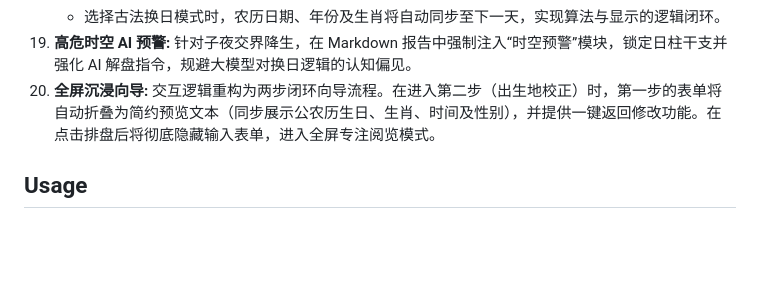
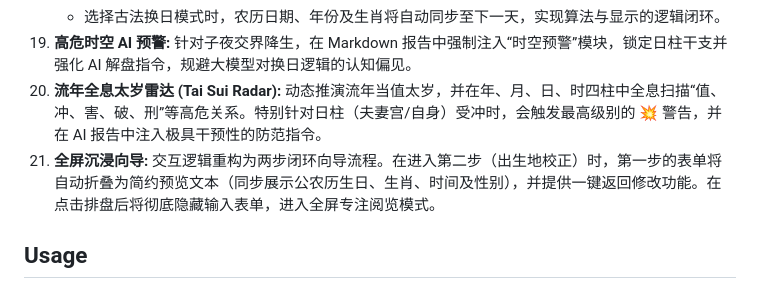
Before and after one commit to Wuvist/calstar, a Markdown page: GEMINI.md, the part around the change. GitHub-like rendering; blank space fills up the shorter version.

```diff
--- a/GEMINI.md
+++ b/GEMINI.md
@@ -49,7 +49,8 @@ Calstar (问天星算) 是一个高性能、单文件的本地网页程序，专
     - 支持“古法子初换日”与“保留夜子时”双轨逻辑切换。
     - 选择古法换日模式时，农历日期、年份及生肖将自动同步至下一天，实现算法与显示的逻辑闭环。
 19. **高危时空 AI 预警:** 针对子夜交界降生，在 Markdown 报告中强制注入“时空预警”模块，锁定日柱干支并强化 AI 解盘指令，规避大模型对换日逻辑的认知偏见。
-20. **全屏沉浸向导:** 交互逻辑重构为两步闭环向导流程。在进入第二步（出生地校正）时，第一步的表单将自动折叠为简约预览文本（同步展示公农历生日、生肖、时间及性别），并提供一键返回修改功能。在点击排盘后将彻底隐藏输入表单，进入全屏专注阅览模式。
+20. **流年全息太岁雷达 (Tai Sui Radar):** 动态推演流年当值太岁，并在年、月、日、时四柱中全息扫描“值、冲、害、破、刑”等高危关系。特别针对日柱（夫妻宫/自身）受冲时，会触发最高级别的 💥 警告，并在 AI 报告中注入极具干预性的防范指令。
+21. **全屏沉浸向导:** 交互逻辑重构为两步闭环向导流程。在进入第二步（出生地校正）时，第一步的表单将自动折叠为简约预览文本（同步展示公农历生日、生肖、时间及性别），并提供一键返回修改功能。在点击排盘后将彻底隐藏输入表单，进入全屏专注阅览模式。
 
 ## Usage
 ### Running the Project
```
Also changed, not shown: README.md (+1 -0 lines).
